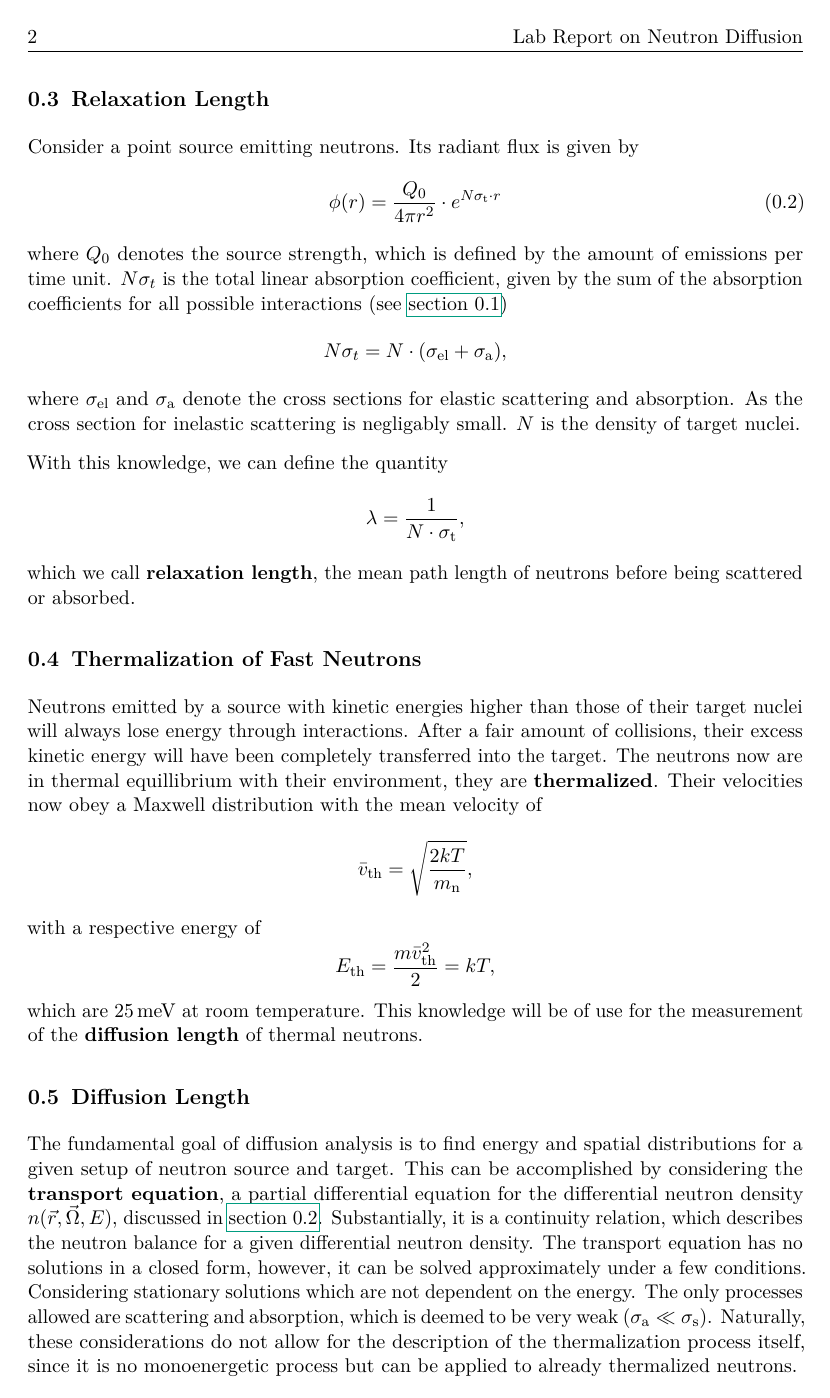
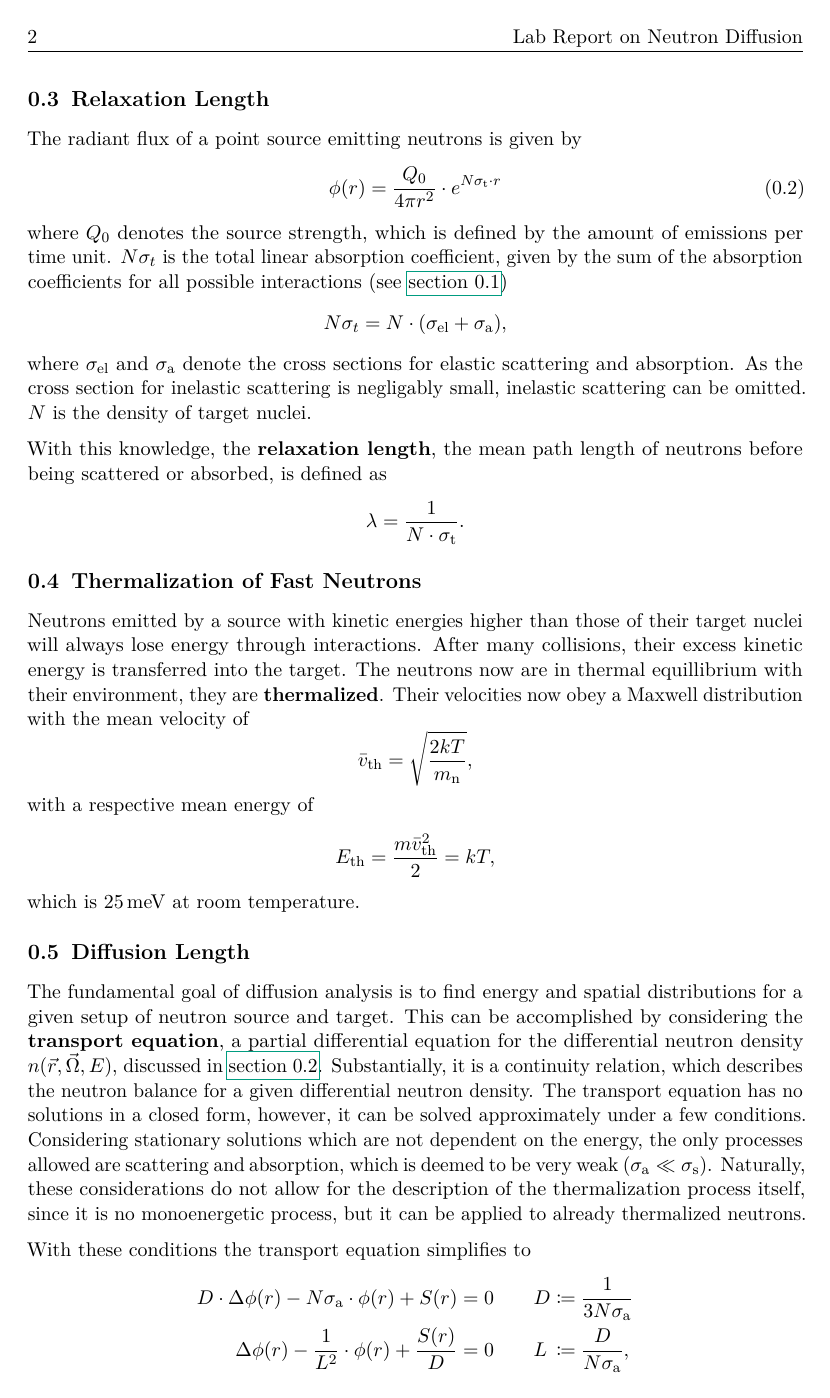
Before and after one commit to martin2250/P3-Physikalisches-Fortgeschrittenenpraktikum, a LaTeX document (02-Neutron-Diffusion/02-Neutron-Diffusion.tex, which reads 02-Neutron-Diffusion/chap/00-prep.tex): page 3 of 6. Compiled offline with pdfLaTeX; a LaTeX package or settings file that is missing is left out.

Commit message:
02 - phrasing

```diff
--- a/02-Neutron-Diffusion/chap/00-prep.tex
+++ b/02-Neutron-Diffusion/chap/00-prep.tex
@@ -33,7 +33,6 @@ which can be understood as the amount of neutrons that pass through the unit are
 
 \section{Relaxation Length}
-Consider a point source emitting neutrons.
-Its radiant flux is given by
+The radiant flux of a point source emitting neutrons is given by
 \begin{equation}\label{eq:relax}
 	\phi(r) = \frac{Q_0}{4\pi r^2}\cdot e^{N\sigma_\text{t}\cdot r}
 \end{equation}
@@ -43,43 +42,41 @@ $N\sigma_t$ is the total linear absorption coefficient, given by the sum of the
 	N\sigma_t = N\cdot(\sigma_\text{el} + \sigma_\text{a}),
 \end{equation*}
 where $\sigma_\text{el}$ and $\sigma_\text{a}$ denote the cross sections for elastic scattering and absorption.
-As the cross section for inelastic scattering is negligably small.
+As the cross section for inelastic scattering is negligably small, inelastic scattering can be omitted.
 $N$ is the density of target nuclei.
 
-With this knowledge, we can define the quantity
+With this knowledge, the \textbf{relaxation length}, the mean path length of neutrons before being scattered or absorbed, is defined as
 \begin{equation*}
-	\lambda = \frac{1}{N\cdot\sigma_\text{t}},
+	\lambda = \frac{1}{N\cdot\sigma_\text{t}}.
 \end{equation*}
-which we call \textbf{relaxation length}, the mean path length of neutrons before being scattered or absorbed.
 
 \section{Thermalization of Fast Neutrons}
 Neutrons emitted by a source with kinetic energies higher than those of their target nuclei will always lose energy through interactions.
-After a fair amount of collisions, their excess kinetic energy will have been completely transferred into the target.
+After many collisions, their excess kinetic energy is transferred into the target.
 The neutrons now are in thermal equillibrium with their environment, they are \textbf{thermalized}.
 Their velocities now obey a Maxwell distribution with the mean velocity of
 \begin{equation*}
 	\bar{v}_\text{th}=\sqrt{\frac{2kT}{m_\text{n}}},
 \end{equation*}
-with a respective energy of
+with a respective mean energy of
 \begin{equation*}
 	E_\text{th}=\frac{m\bar{v}_\text{th}^2}{2} = kT,
 \end{equation*}
-which are \SI{25}{\meV} at room temperature.
-This knowledge will be of use for the measurement of the \textbf{diffusion length} of thermal neutrons.
+which is \SI{25}{\meV} at room temperature.
+%This knowledge will be of use for the measurement of the \textbf{diffusion length} of thermal neutrons.
 
 \section{Diffusion Length}
 The fundamental goal of diffusion analysis is to find energy and spatial distributions for a given setup of neutron source and target.
 This can be accomplished by considering the \textbf{transport equation}, a partial differential equation for the differential neutron density $n(\vec{r}, \vec{\Omega}, E)$, discussed in \autoref{sec:flow}.
 Substantially, it is a continuity relation, which describes the neutron balance for a given differential neutron density.
 The transport equation has no solutions in a closed form, however, it can be solved approximately under a few conditions.
-Considering stationary solutions which are not dependent on the energy.
-The only processes allowed are scattering and absorption, which is deemed to be very weak ($\sigma_\text{a}\ll \sigma_\text{s}$).
-Naturally, these considerations do not allow for the description of the thermalization process itself, since it is no monoenergetic process but can be applied to already thermalized neutrons.
+Considering stationary solutions which are not dependent on the energy, the only processes allowed are scattering and absorption, which is deemed to be very weak ($\sigma_\text{a}\ll \sigma_\text{s}$).
+Naturally, these considerations do not allow for the description of the thermalization process itself, since it is no monoenergetic process, but it can be applied to already thermalized neutrons.
 
 With these conditions the transport equation simplifies to
 \begin{alignat*}{3}
-	D\cdot\Delta\phi(r) - N\sigma_\text{a}\cdot\phi(r) + S(r) &= 0 \qquad D&&=\frac{1}{3N\sigma_\text{a}}\\
-	\Delta\phi(r) - \frac{1}{L^2}\cdot\phi(r) + \frac{S(r)}{D} &= 0 \qquad L&&=\frac{D}{N\sigma_\text{a}},
+	D\cdot\Delta\phi(r) - N\sigma_\text{a}\cdot\phi(r) + S(r) &= 0 \qquad D&&\coloneqq\frac{1}{3N\sigma_\text{a}}\\
+	\Delta\phi(r) - \frac{1}{L^2}\cdot\phi(r) + \frac{S(r)}{D} &= 0 \qquad L&&\coloneqq\frac{D}{N\sigma_\text{a}},
 \end{alignat*}
 where $L$ is called the \textbf{diffusion length}.
 The solution of the equation above with the boundary condition $\lim_{r\rightarrow\infty}\phi = 0$ is
```
Also changed, not shown: 02-Neutron-Diffusion/chap/00-prep.tex (16 more changed lines).
